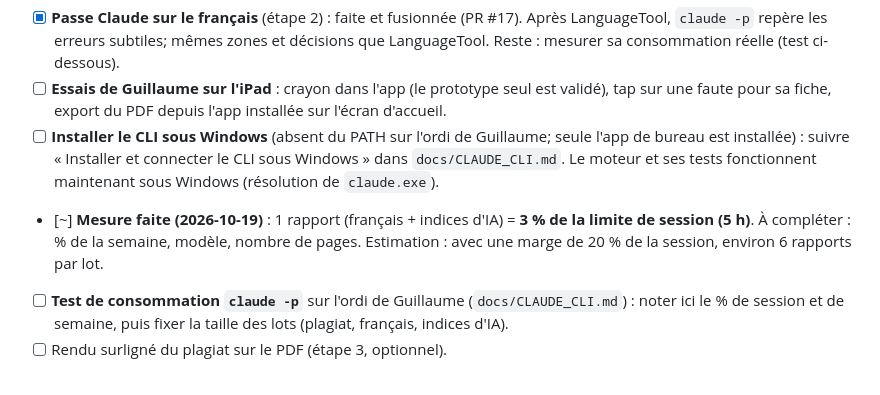
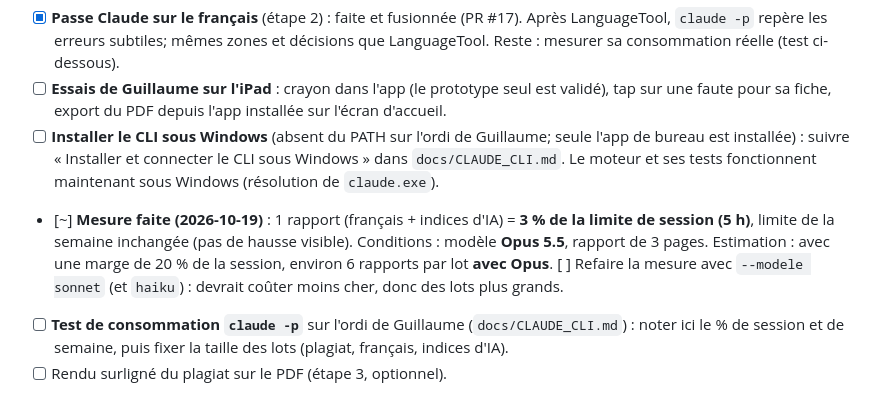
Before and after one commit to KingMoule/app_correction_gg, a Markdown page: docs/PLAN.md, the part around the change. Drawn GitHub-style.

Commit message:
Plan : première mesure de consommation (3 % de la session, Opus 5.5, 3 pages)
Co-Authored-By: Claude Sonnet 5.5 <noreply@anthropic.com>

```diff
--- a/docs/PLAN.md
+++ b/docs/PLAN.md
@@ -9,7 +9,7 @@ Tout est fusionné dans `main` jusqu'à la PR #17 (bibliothèque, lecteur et ann
 - [x] **Passe Claude sur le français** (étape 2) : faite et fusionnée (PR #17). Après LanguageTool, `claude -p` repère les erreurs subtiles; mêmes zones et décisions que LanguageTool. Reste : mesurer sa consommation réelle (test ci-dessous).
 - [ ] **Essais de Guillaume sur l'iPad** : crayon dans l'app (le prototype seul est validé), tap sur une faute pour sa fiche, export du PDF depuis l'app installée sur l'écran d'accueil.
 - [ ] **Installer le CLI sous Windows** (absent du PATH sur l'ordi de Guillaume; seule l'app de bureau est installée) : suivre « Installer et connecter le CLI sous Windows » dans `docs/CLAUDE_CLI.md`. Le moteur et ses tests fonctionnent maintenant sous Windows (résolution de `claude.exe`).
-- [~] **Mesure faite (2026-10-19)** : 1 rapport (français + indices d'IA) = **3 % de la limite de session (5 h)**. À compléter : % de la semaine, modèle, nombre de pages. Estimation : avec une marge de 20 % de la session, environ 6 rapports par lot.
+- [~] **Mesure faite (2026-10-19)** : 1 rapport (français + indices d'IA) = **3 % de la limite de session (5 h)**, limite de la semaine inchangée (pas de hausse visible). Conditions : modèle **Opus 5.5**, rapport de 3 pages. Estimation : avec une marge de 20 % de la session, environ 6 rapports par lot **avec Opus**. [ ] Refaire la mesure avec `--modele sonnet` (et `haiku`) : devrait coûter moins cher, donc des lots plus grands.
 - [ ] **Test de consommation `claude -p`** sur l'ordi de Guillaume (`docs/CLAUDE_CLI.md`) : noter ici le % de session et de semaine, puis fixer la taille des lots (plagiat, français, indices d'IA).
 - [ ] Rendu surligné du plagiat sur le PDF (étape 3, optionnel).
 
```
